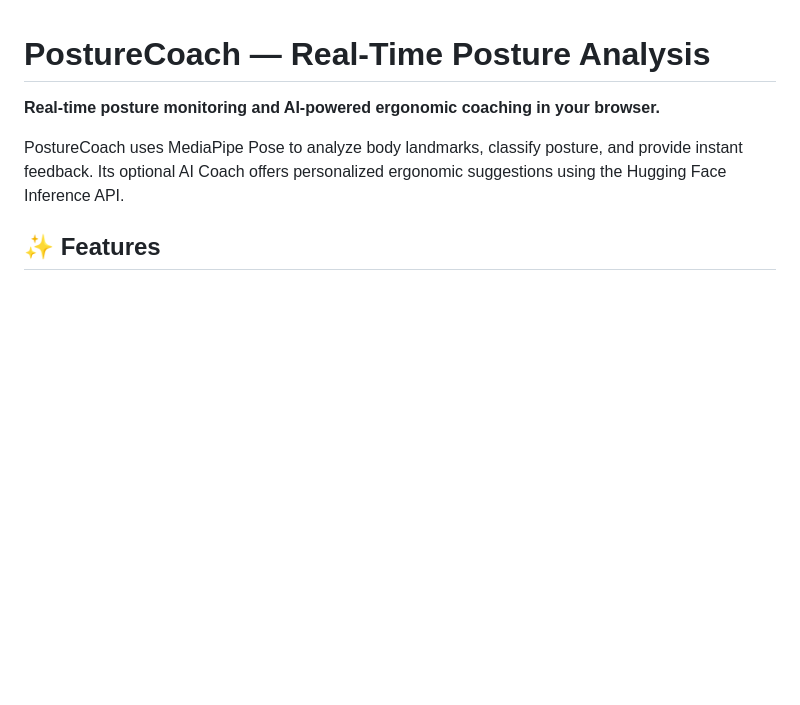
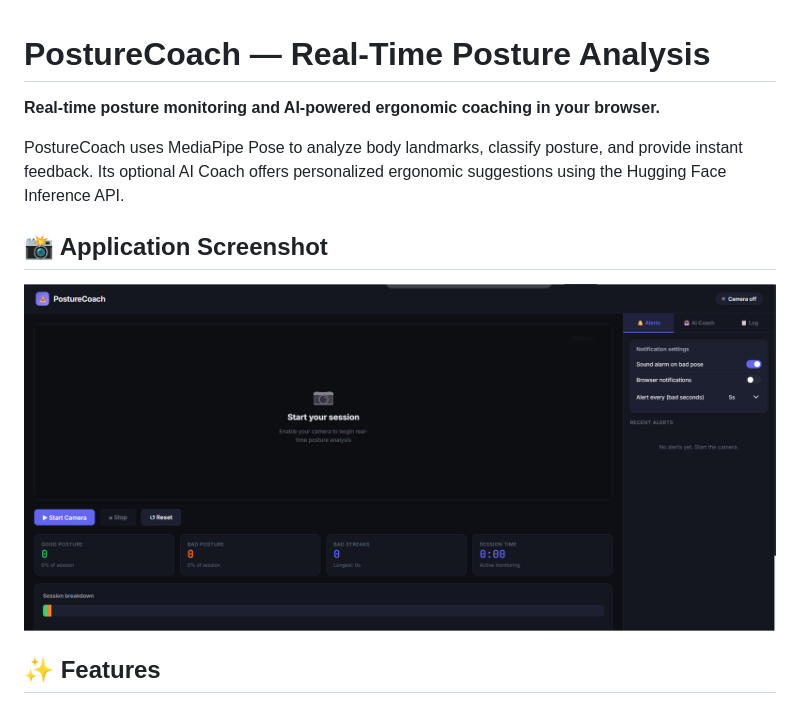
Before and after one commit to abdur-rehman-khan/Posture_Ergonomics_Monitor1, a Markdown page: README.md, the part around the change. Rendered like a GitHub page; blank space fills up the shorter version.

Commit message:
Add application screenshot to README
Added application screenshot to README for better visualization.

```diff
--- a/README.md
+++ b/README.md
@@ -3,6 +3,11 @@
 **Real-time posture monitoring and AI-powered ergonomic coaching in your browser.**
 
 PostureCoach uses MediaPipe Pose to analyze body landmarks, classify posture, and provide instant feedback. Its optional AI Coach offers personalized ergonomic suggestions using the Hugging Face Inference API.
+
+## 📸 Application Screenshot
+
+![Hospital AI Chatbot](PostureCoach.png)
+
 
 ## ✨ Features
 
```
